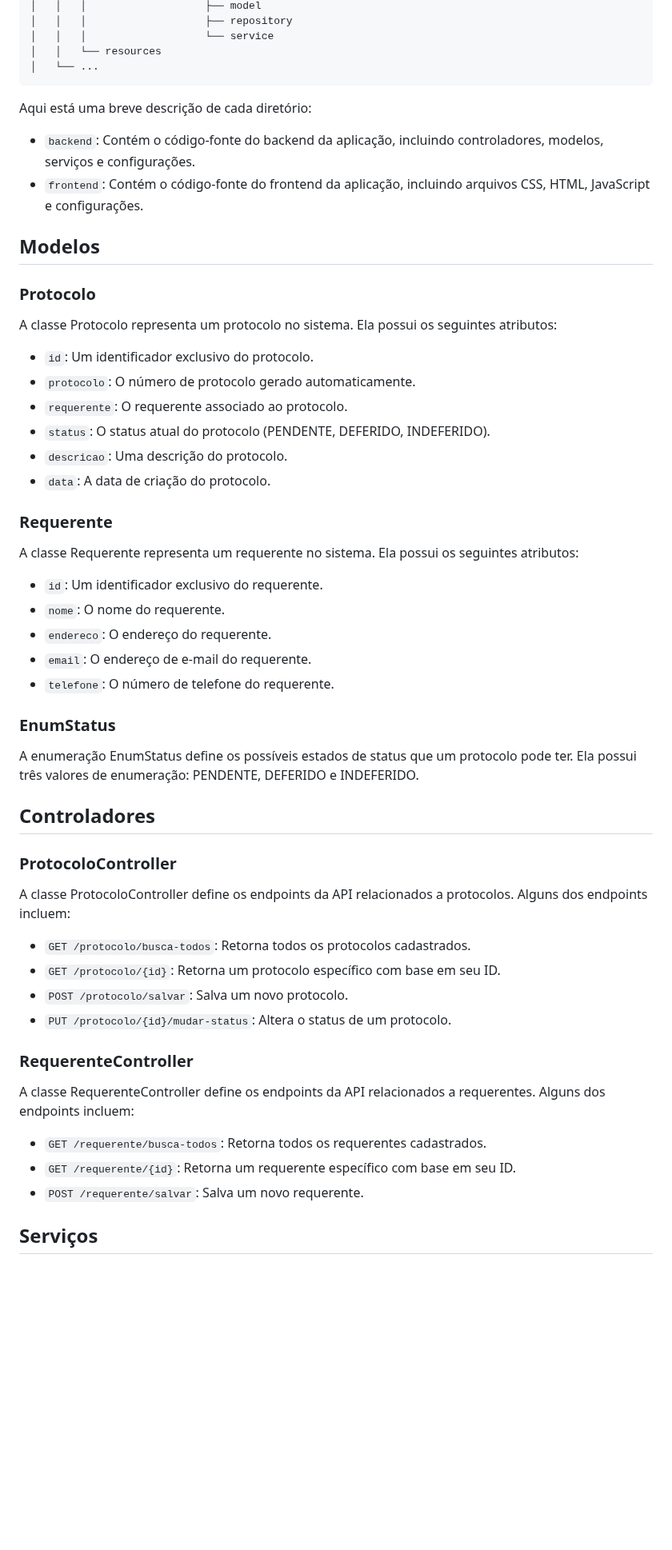
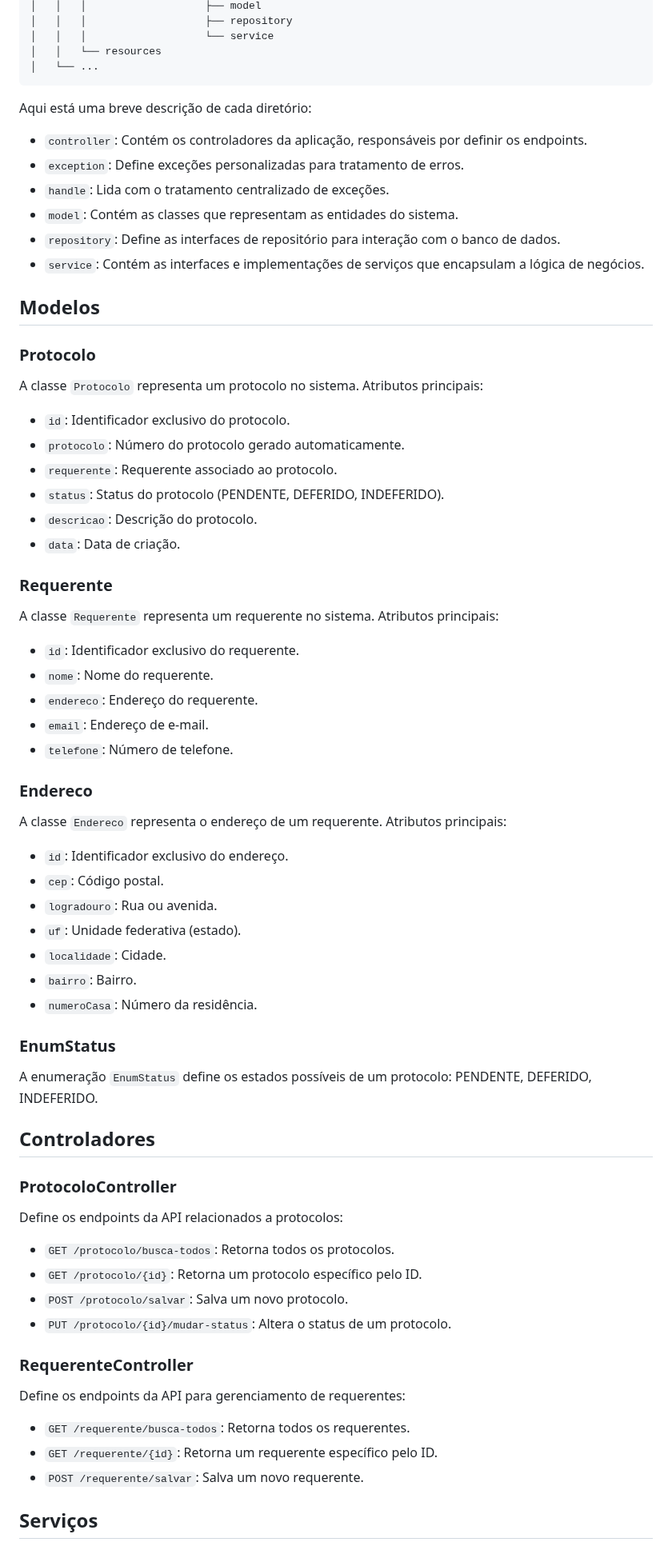
Before and after one commit to EliabArruda/sgp, a Markdown page: README.md, the part around one of its changes. Shown at 80% size. GitHub-like rendering; blank space fills up the shorter version.

````diff
--- a/README.md
+++ b/README.md
@@ -39,44 +33,58 @@ backend
 │   │   └── resources
 │   └── ...
 ```
+
 Aqui está uma breve descrição de cada diretório:
-
-- `backend`: Contém o código-fonte do backend da aplicação, incluindo controladores, modelos, serviços e configurações.
-- `frontend`: Contém o código-fonte do frontend da aplicação, incluindo arquivos CSS, HTML, JavaScript e configurações.
+- `controller`: Contém os controladores da aplicação, responsáveis por definir os endpoints.
+- `exception`: Define exceções personalizadas para tratamento de erros.
+- `handle`: Lida com o tratamento centralizado de exceções.
+- `model`: Contém as classes que representam as entidades do sistema.
+- `repository`: Define as interfaces de repositório para interação com o banco de dados.
+- `service`: Contém as interfaces e implementações de serviços que encapsulam a lógica de negócios.
 
 ## Modelos
 ### Protocolo
-A classe Protocolo representa um protocolo no sistema. Ela possui os seguintes atributos:
-- `id`: Um identificador exclusivo do protocolo.
-- `protocolo`: O número de protocolo gerado automaticamente.
-- `requerente`: O requerente associado ao protocolo.
-- `status`: O status atual do protocolo (PENDENTE, DEFERIDO, INDEFERIDO).
-- `descricao`: Uma descrição do protocolo.
-- `data`: A data de criação do protocolo.
+A classe `Protocolo` representa um protocolo no sistema. Atributos principais:
+- `id`: Identificador exclusivo do protocolo.
+- `protocolo`: Número do protocolo gerado automaticamente.
+- `requerente`: Requerente associado ao protocolo.
+- `status`: Status do protocolo (PENDENTE, DEFERIDO, INDEFERIDO).
+- `descricao`: Descrição do protocolo.
+- `data`: Data de criação.
 
 ### Requerente
-A classe Requerente representa um requerente no sistema. Ela possui os seguintes atributos:
-- `id`: Um identificador exclusivo do requerente.
-- `nome`: O nome do requerente.
-- `endereco`: O endereço do requerente.
-- `email`: O endereço de e-mail do requerente.
-- `telefone`: O número de telefone do requerente.
+A classe `Requerente` representa um requerente no sistema. Atributos principais:
+- `id`: Identificador exclusivo do requerente.
+- `nome`: Nome do requerente.
+- `endereco`: Endereço do requerente.
+- `email`: Endereço de e-mail.
+- `telefone`: Número de telefone.
+
+### Endereco
+A classe `Endereco` representa o endereço de um requerente. Atributos principais:
+- `id`: Identificador exclusivo do endereço.
+- `cep`: Código postal.
+- `logradouro`: Rua ou avenida.
+- `uf`: Unidade federativa (estado).
+- `localidade`: Cidade.
+- `bairro`: Bairro.
+- `numeroCasa`: Número da residência.
 
 ### EnumStatus
-A enumeração EnumStatus define os possíveis estados de status que um protocolo pode ter. Ela possui três valores de enumeração: PENDENTE, DEFERIDO e INDEFERIDO.
+A enumeração `EnumStatus` define os estados possíveis de um protocolo: PENDENTE, DEFERIDO, INDEFERIDO.
 
 ## Controladores
 ### ProtocoloController
-A classe ProtocoloController define os endpoints da API relacionados a protocolos. Alguns dos endpoints incluem:
-- `GET /protocolo/busca-todos`: Retorna todos os protocolos cadastrados.
-- `GET /protocolo/{id}`: Retorna um protocolo específico com base em seu ID.
+Define os endpoints da API relacionados a protocolos:
+- `GET /protocolo/busca-todos`: Retorna todos os protocolos.
+- `GET /protocolo/{id}`: Retorna um protocolo específico pelo ID.
 - `POST /protocolo/salvar`: Salva um novo protocolo.
 - `PUT /protocolo/{id}/mudar-status`: Altera o status de um protocolo.
 
 ### RequerenteController
-A classe RequerenteController define os endpoints da API relacionados a requerentes. Alguns dos endpoints incluem:
-- `GET /requerente/busca-todos`: Retorna todos os requerentes cadastrados.
-- `GET /requerente/{id}`: Retorna um requerente específico com base em seu ID.
+Define os endpoints da API para gerenciamento de requerentes:
+- `GET /requerente/busca-todos`: Retorna todos os requerentes.
+- `GET /requerente/{id}`: Retorna um requerente específico pelo ID.
 - `POST /requerente/salvar`: Salva um novo requerente.
 
 ## Serviços
````
Also changed, not shown: other parts of README.md (+23 -90 lines).
